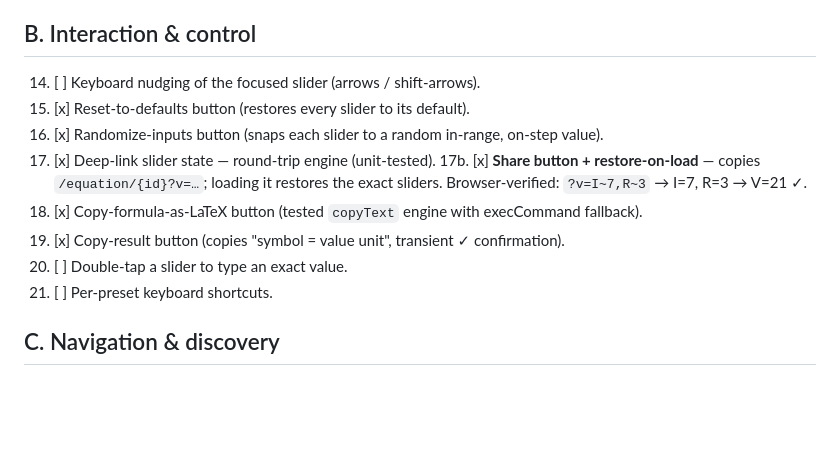
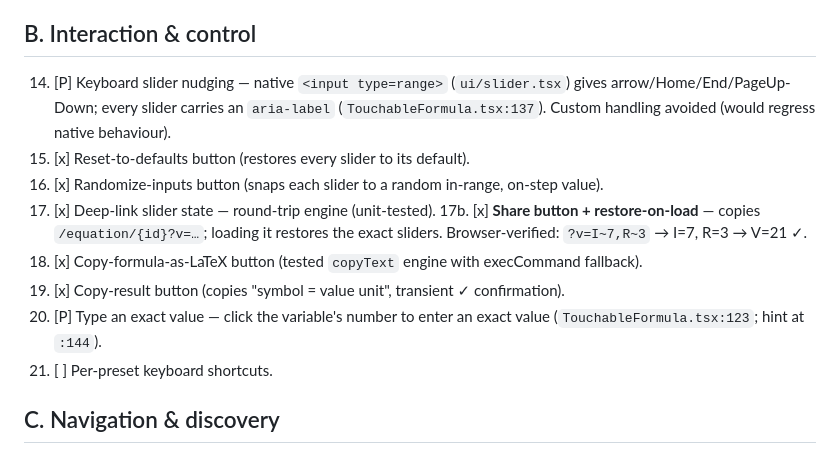
Before and after one commit to alikatgh/sciencebouk, a Markdown page: docs/FEATURES.md, the part around the change. Rendered like a GitHub page; blank space fills up the shorter version.

Commit message:
docs(features): F14/F20 are already present (native slider + click-to-type)
Tracker had them as unbuilt; they ship natively (range-input keyboard nudging +
aria-label) and via the existing click-number-to-type-exact-value affordance.
Marked [P] with evidence rather than adding redundant/risky custom handling.

Co-Authored-By: Claude Opus 4.8 <noreply@anthropic.com>

```diff
--- a/docs/FEATURES.md
+++ b/docs/FEATURES.md
@@ -31,14 +31,14 @@ Legend: `[x]` shipped & verified this session · `[P]` pre-existing, verified pr
 13. [ ] Canvas fallback for very dense curves (perf guard).
 
 ## B. Interaction & control
-14. [ ] Keyboard nudging of the focused slider (arrows / shift-arrows).
+14. [P] Keyboard slider nudging — native `<input type=range>` (`ui/slider.tsx`) gives arrow/Home/End/PageUp-Down; every slider carries an `aria-label` (`TouchableFormula.tsx:137`). Custom handling avoided (would regress native behaviour).
 15. [x] Reset-to-defaults button (restores every slider to its default).
 16. [x] Randomize-inputs button (snaps each slider to a random in-range, on-step value).
 17. [x] Deep-link slider state — round-trip engine (unit-tested).
 17b. [x] **Share button + restore-on-load** — copies `/equation/{id}?v=…`; loading it restores the exact sliders. Browser-verified: `?v=I~7,R~3` → I=7, R=3 → V=21 ✓.
 18. [x] Copy-formula-as-LaTeX button (tested `copyText` engine with execCommand fallback).
 19. [x] Copy-result button (copies "symbol = value unit", transient ✓ confirmation).
-20. [ ] Double-tap a slider to type an exact value.
+20. [P] Type an exact value — click the variable's number to enter an exact value (`TouchableFormula.tsx:123`; hint at `:144`).
 21. [ ] Per-preset keyboard shortcuts.
 
 ## C. Navigation & discovery
```
